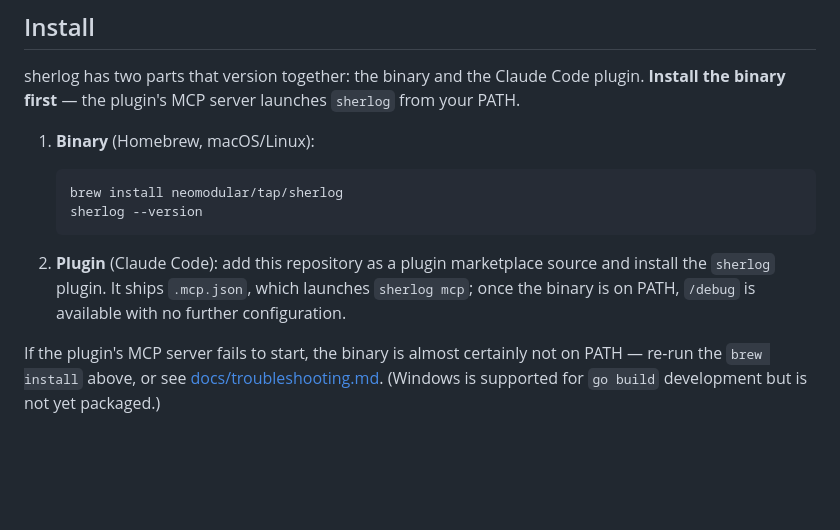
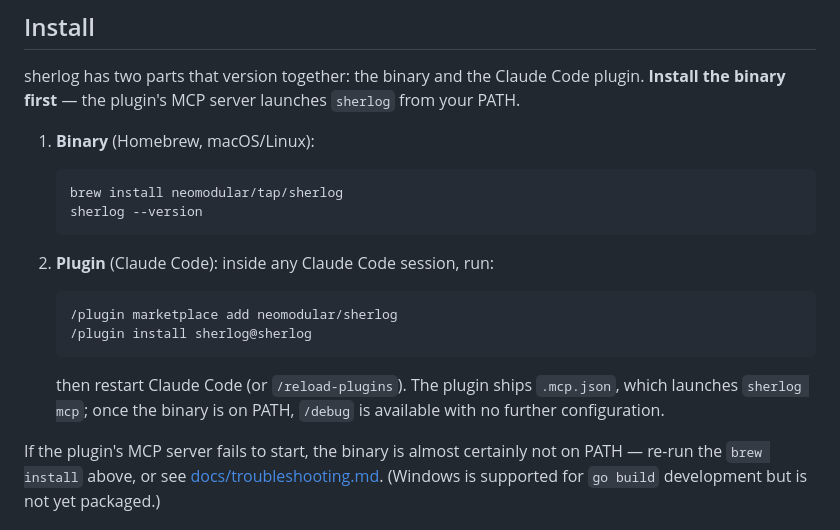
Before and after one commit to neomodular/sherlog, a Markdown page: README.md, the part around the change. Rendered like a GitHub page; blank space fills up the shorter version.

Commit message:
docs: explicit Claude Code plugin install commands in README
Co-Authored-By: Claude Opus 4.8 (1M context) <noreply@anthropic.com>

````diff
--- a/README.md
+++ b/README.md
@@ -37,10 +37,16 @@ from your PATH.
    sherlog --version
    ```
 
-2. **Plugin** (Claude Code): add this repository as a plugin marketplace source
-   and install the `sherlog` plugin. It ships `.mcp.json`, which launches
-   `sherlog mcp`; once the binary is on PATH, `/debug` is available with no
-   further configuration.
+2. **Plugin** (Claude Code): inside any Claude Code session, run:
+
+   ```
+   /plugin marketplace add neomodular/sherlog
+   /plugin install sherlog@sherlog
+   ```
+
+   then restart Claude Code (or `/reload-plugins`). The plugin ships
+   `.mcp.json`, which launches `sherlog mcp`; once the binary is on PATH,
+   `/debug` is available with no further configuration.
 
 If the plugin's MCP server fails to start, the binary is almost certainly not on
 PATH — re-run the `brew install` above, or see
````
